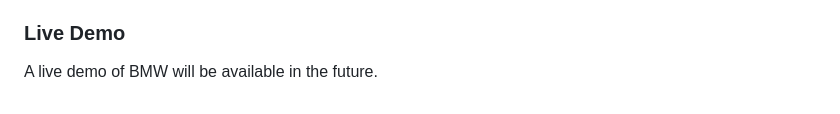
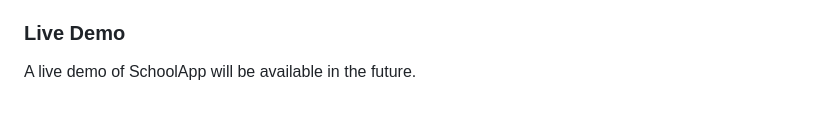
Before and after one commit to KristianAntoanov/SchoolApp, a Markdown page: README.md, the part around the change. GitHub-like rendering.

```diff
--- a/README.md
+++ b/README.md
@@ -81,4 +81,4 @@ This project is licensed under the MIT License.
 
 ### Live Demo
 
-A live demo of BMW will be available in the future.
+A live demo of SchoolApp will be available in the future.
```
